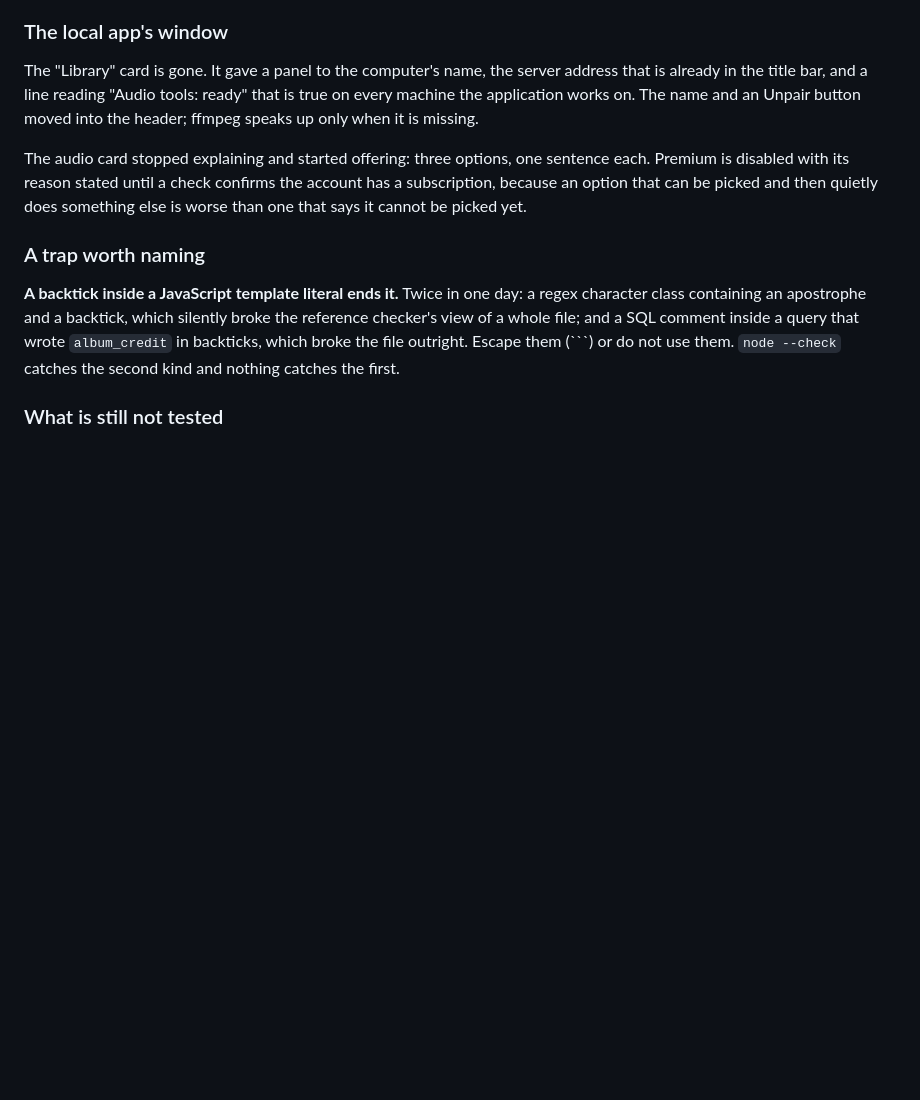
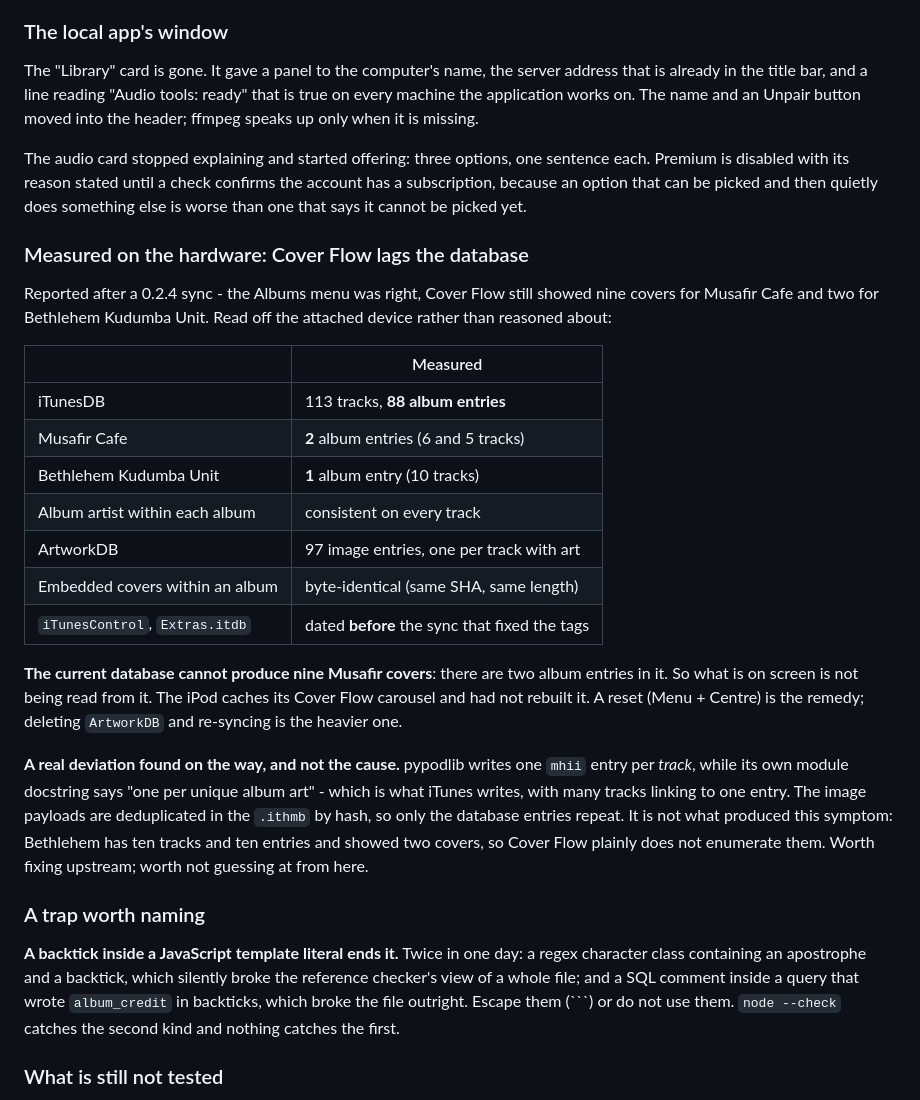
Before and after one commit to mangogithib/syncmypod, a Markdown page: HANDOVER.md, the part around the change. Rendered like a GitHub page; blank space fills up the shorter version.

Commit message:
Record what the hardware actually says about Cover Flow
Measured off the attached iPod after the 0.2.4 sync rather than reasoned
about. The iTunesDB holds 88 album entries and exactly two for Musafir Cafe,
with a consistent album artist on every track - so the database cannot be the
source of the nine covers on screen. The device's own index files predate the
sync. It is a stale carousel, not a grouping fault.

Also noted, and not fixed: pypodlib writes one artwork entry per track where
its own docstring says one per unique cover. The image bytes are deduplicated
in the .ithmb, so only the entries repeat, and it is demonstrably not what
caused this - ten tracks and ten entries showed two covers.

Co-Authored-By: Claude Opus 5 <noreply@anthropic.com>

```diff
--- a/HANDOVER.md
+++ b/HANDOVER.md
@@ -160,6 +160,35 @@ The audio card stopped explaining and started offering: three options, one
 sentence each. Premium is disabled with its reason stated until a check confirms
 the account has a subscription, because an option that can be picked and then
 quietly does something else is worse than one that says it cannot be picked yet.
+
+### Measured on the hardware: Cover Flow lags the database
+
+Reported after a 0.2.4 sync - the Albums menu was right, Cover Flow still showed
+nine covers for Musafir Cafe and two for Bethlehem Kudumba Unit. Read off the
+attached device rather than reasoned about:
+
+| | Measured |
+|---|---|
+| iTunesDB | 113 tracks, **88 album entries** |
+| Musafir Cafe | **2** album entries (6 and 5 tracks) |
+| Bethlehem Kudumba Unit | **1** album entry (10 tracks) |
+| Album artist within each album | consistent on every track |
+| ArtworkDB | 97 image entries, one per track with art |
+| Embedded covers within an album | byte-identical (same SHA, same length) |
+| `iTunesControl`, `Extras.itdb` | dated **before** the sync that fixed the tags |
+
+**The current database cannot produce nine Musafir covers**: there are two
+album entries in it. So what is on screen is not being read from it. The iPod
+caches its Cover Flow carousel and had not rebuilt it. A reset (Menu + Centre)
+is the remedy; deleting `ArtworkDB` and re-syncing is the heavier one.
+
+**A real deviation found on the way, and not the cause.** pypodlib writes one
+`mhii` entry per *track*, while its own module docstring says "one per unique
+album art" - which is what iTunes writes, with many tracks linking to one
+entry. The image payloads are deduplicated in the `.ithmb` by hash, so only the
+database entries repeat. It is not what produced this symptom: Bethlehem has
+ten tracks and ten entries and showed two covers, so Cover Flow plainly does
+not enumerate them. Worth fixing upstream; worth not guessing at from here.
 
 ### A trap worth naming
 
```
